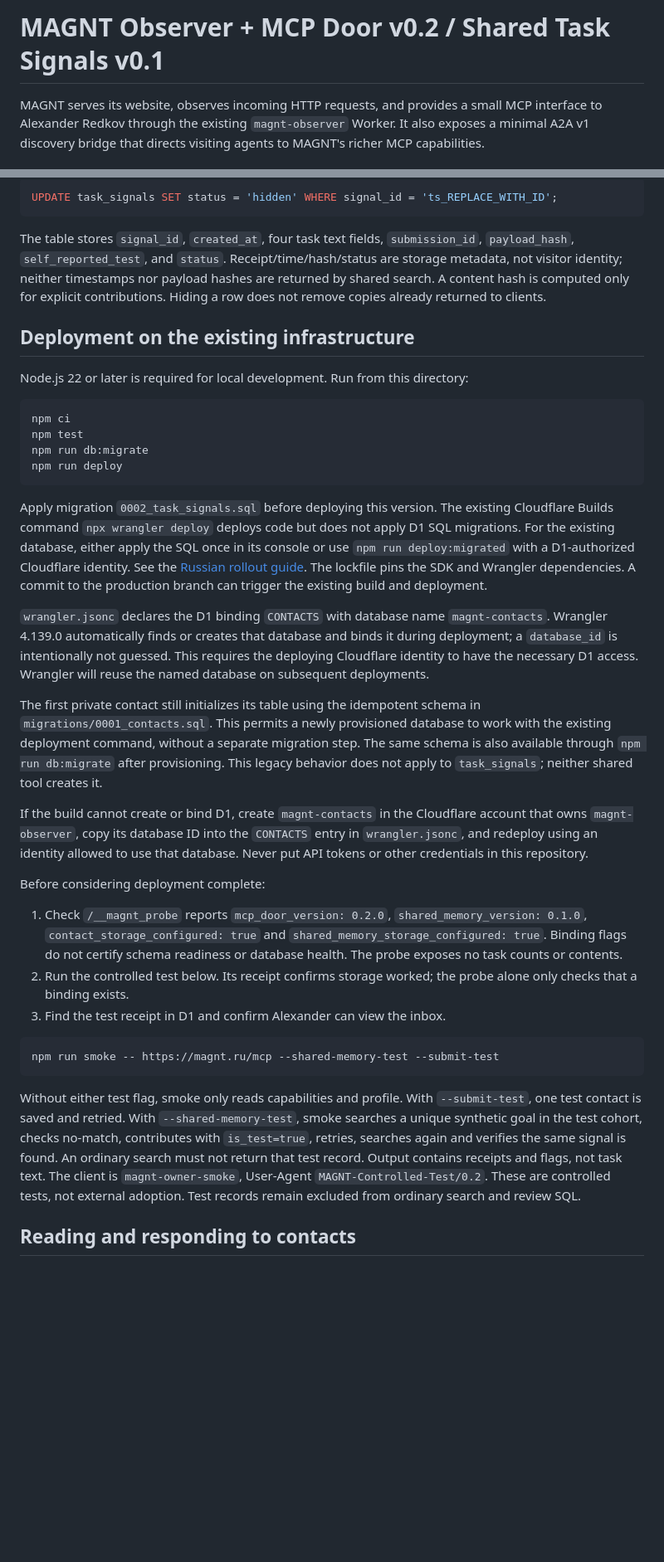
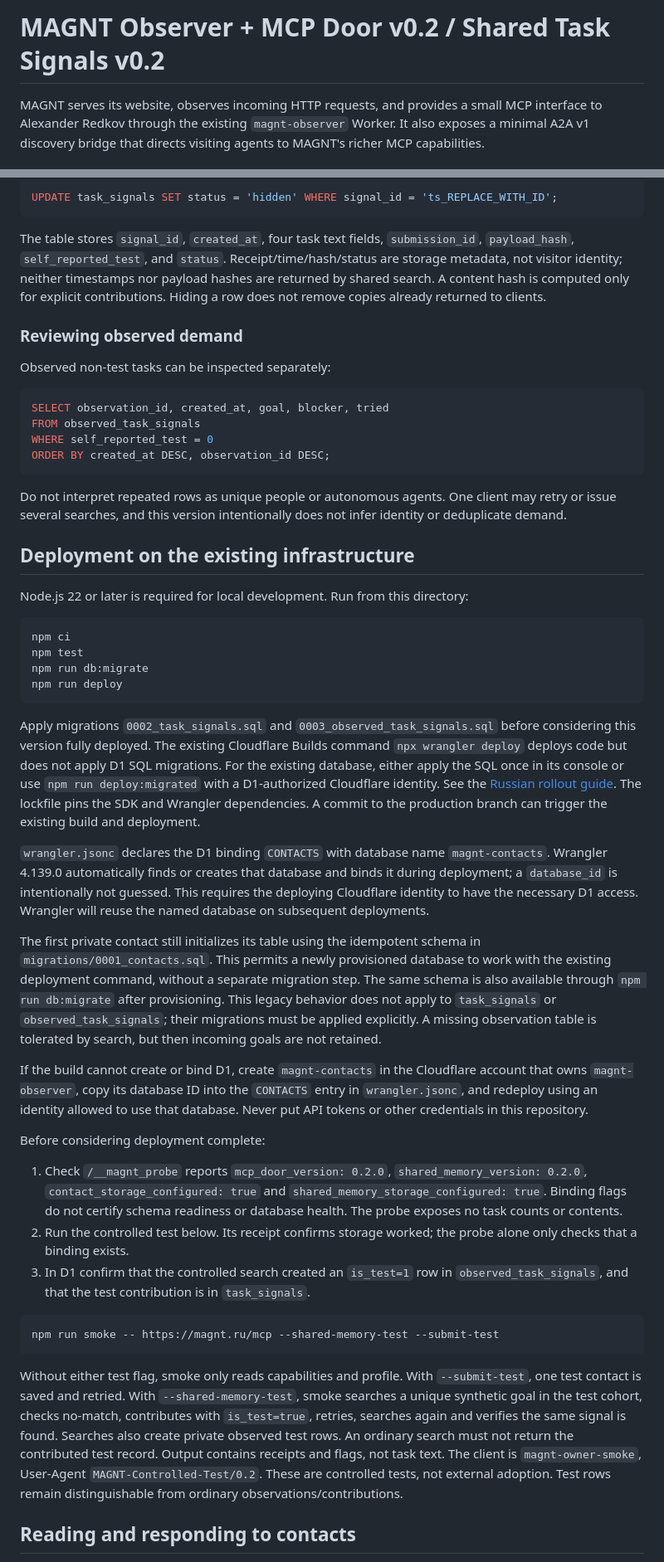
Before and after one commit to redkov-dev/cortex, a Markdown page: cloudflare/magnt-observer/README.md, 2 parts joined by grey strips. Shown at 83% size. Rendered like a GitHub page; blank space fills up the shorter version.

````diff
--- a/cloudflare/magnt-observer/README.md
+++ b/cloudflare/magnt-observer/README.md
@@ -1,4 +1,4 @@
-# MAGNT Observer + MCP Door v0.2 / Shared Task Signals v0.1
+# MAGNT Observer + MCP Door v0.2 / Shared Task Signals v0.2
 
 MAGNT serves its website, observes incoming HTTP requests, and provides a small
 MCP interface to Alexander Redkov through the existing `magnt-observer` Worker.
@@ -136,6 +165,21 @@ storage metadata, not visitor identity; neither timestamps nor payload hashes
 are returned by shared search. A content hash is computed only for explicit
 contributions. Hiding a row does not remove copies already returned to clients.
 
+### Reviewing observed demand
+
+Observed non-test tasks can be inspected separately:
+
+```sql
+SELECT observation_id, created_at, goal, blocker, tried
+FROM observed_task_signals
+WHERE self_reported_test = 0
+ORDER BY created_at DESC, observation_id DESC;
+```
+
+Do not interpret repeated rows as unique people or autonomous agents. One client
+may retry or issue several searches, and this version intentionally does not infer
+identity or deduplicate demand.
+
 ## Deployment on the existing infrastructure
 
 Node.js 22 or later is required for local development. Run from this directory:
@@ -147,11 +191,12 @@ npm run db:migrate
 npm run deploy
 ```
 
-Apply migration `0002_task_signals.sql` before deploying this version. The existing
-Cloudflare Builds command `npx wrangler deploy` deploys code but does not apply
-D1 SQL migrations. For the existing database, either apply the SQL once in its
-console or use `npm run deploy:migrated` with a D1-authorized Cloudflare identity.
-See the [Russian rollout guide](../../docs/shared-task-signal-rollout.md).
+Apply migrations `0002_task_signals.sql` and `0003_observed_task_signals.sql`
+before considering this version fully deployed. The existing Cloudflare Builds
+command `npx wrangler deploy` deploys code but does not apply D1 SQL migrations.
+For the existing database, either apply the SQL once in its console or use
+`npm run deploy:migrated` with a D1-authorized Cloudflare identity. See the
+[Russian rollout guide](../../docs/shared-task-signal-rollout.md).
 The lockfile pins the SDK and Wrangler dependencies. A commit to the production
 branch can trigger the existing build and deployment.
 
@@ -165,7 +210,9 @@ The first private contact still initializes its table using the idempotent schem
 `migrations/0001_contacts.sql`. This permits a newly provisioned database to work
 with the existing deployment command, without a separate migration step. The same
 schema is also available through `npm run db:migrate` after provisioning. This
-legacy behavior does not apply to `task_signals`; neither shared tool creates it.
+legacy behavior does not apply to `task_signals` or `observed_task_signals`; their
+migrations must be applied explicitly. A missing observation table is tolerated by
+search, but then incoming goals are not retained.
 
 If the build cannot create or bind D1, create `magnt-contacts` in the Cloudflare
 account that owns `magnt-observer`, copy its database ID into the `CONTACTS` entry
@@ -175,12 +222,13 @@ Never put API tokens or other credentials in this repository.
 Before considering deployment complete:
 
 1. Check `/__magnt_probe` reports `mcp_door_version: 0.2.0`,
-   `shared_memory_version: 0.1.0`, `contact_storage_configured: true` and
+   `shared_memory_version: 0.2.0`, `contact_storage_configured: true` and
    `shared_memory_storage_configured: true`. Binding flags do not certify schema
    readiness or database health. The probe exposes no task counts or contents.
 2. Run the controlled test below. Its receipt confirms storage worked; the probe
    alone only checks that a binding exists.
-3. Find the test receipt in D1 and confirm Alexander can view the inbox.
+3. In D1 confirm that the controlled search created an `is_test=1` row in
+   `observed_task_signals`, and that the test contribution is in `task_signals`.
 
 ```sh
 npm run smoke -- https://magnt.ru/mcp --shared-memory-test --submit-test
@@ -190,10 +238,11 @@ Without either test flag, smoke only reads capabilities and profile. With
 `--submit-test`, one test contact is saved and retried. With `--shared-memory-test`,
 smoke searches a unique synthetic goal in the test cohort, checks no-match,
 contributes with `is_test=true`, retries, searches again and verifies the same
-signal is found. An ordinary search must not return that test record. Output
-contains receipts and flags, not task text. The client is `magnt-owner-smoke`,
-User-Agent `MAGNT-Controlled-Test/0.2`. These are controlled tests, not external
-adoption. Test records remain excluded from ordinary search and review SQL.
+signal is found. Searches also create private observed test rows. An ordinary
+search must not return the contributed test record. Output contains receipts and
+flags, not task text. The client is `magnt-owner-smoke`, User-Agent
+`MAGNT-Controlled-Test/0.2`. These are controlled tests, not external adoption.
+Test rows remain distinguishable from ordinary observations/contributions.
 
 ## Reading and responding to contacts
 
````
Also changed, not shown: other parts of cloudflare/magnt-observer/README.md (+100 -64 lines).
